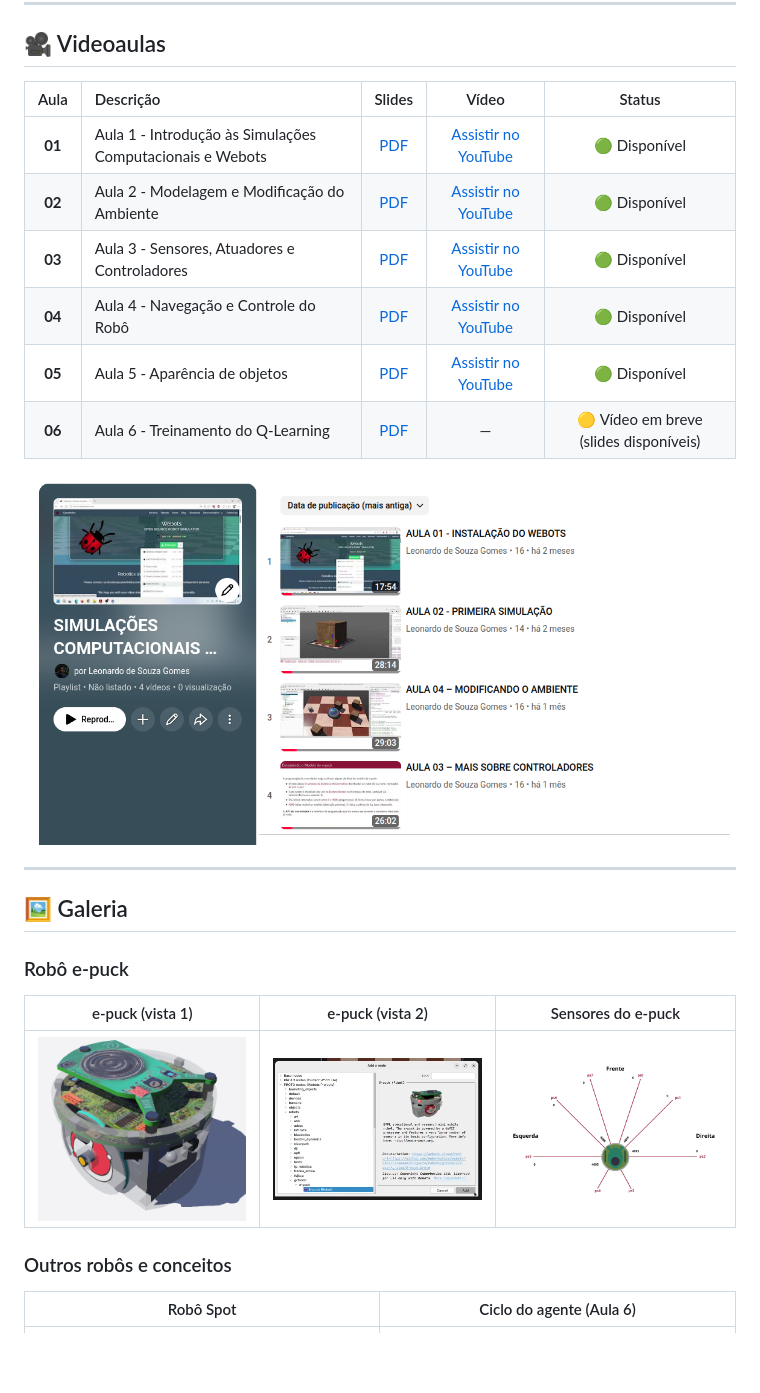
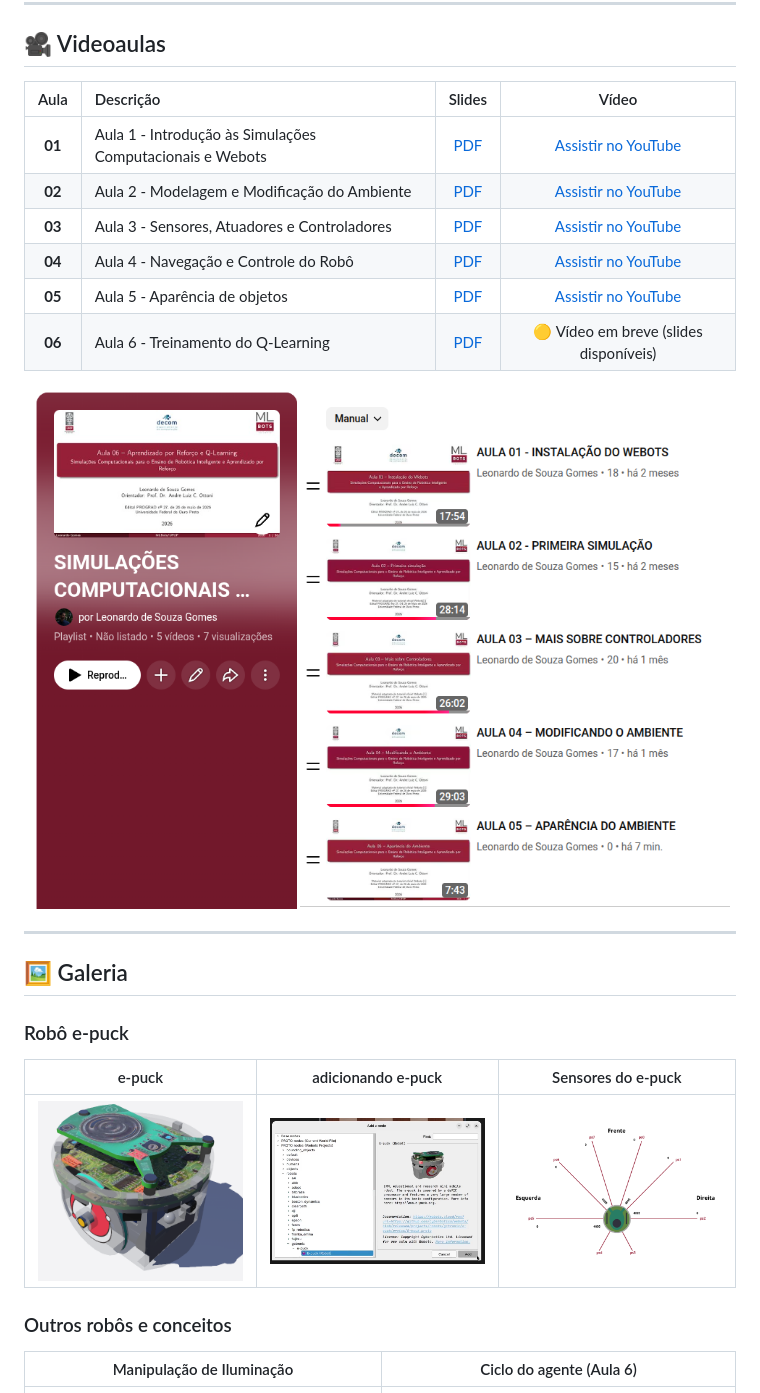
Before and after one commit to Leonardo2716ba/Pro-Ativa, a Markdown page: README.md, the part around the change. GitHub-like rendering; pictures changed too: Imagens/screen_playlist_yt.png; blank space fills up the shorter version.

Commit message:
Link do video da Aula 5 adicionada do MD e atualização da foto da playlist

```diff
--- a/README.md
+++ b/README.md
@@ -29,14 +29,14 @@ Este material foi desenvolvido como parte das atividades de ensino e pesquisa em
 
 ## 🎥 Videoaulas
 
-| Aula | Descrição | Slides | Vídeo | Status |
-| :---: | :--- | :---: | :---: | :---: |
-| **01** | Aula 1 - Introdução às Simulações Computacionais e Webots | [PDF](01_instalacao.pdf) | [Assistir no YouTube](https://youtu.be/7o1xTCDoiL4) | 🟢 Disponível |
-| **02** | Aula 2 - Modelagem e Modificação do Ambiente | [PDF](02_primeira_simulacao.pdf) | [Assistir no YouTube](https://youtu.be/VFdVK8f9Q0A) | 🟢 Disponível |
-| **03** | Aula 3 - Sensores, Atuadores e Controladores | [PDF](03_controladores.pdf) | [Assistir no YouTube](https://youtu.be/euTb9rZo8Ig) | 🟢 Disponível |
-| **04** | Aula 4 - Navegação e Controle do Robô | [PDF](04_ambiente.pdf) | [Assistir no YouTube](https://youtu.be/EQzjYMp2MEg) | 🟢 Disponível |
-| **05** | Aula 5 - Aparência de objetos | [PDF](05_aparencia.pdf) | [Assistir no YouTube](COLOQUE_O_LINK_AQUI) | 🟢 Disponível |
-| **06** | Aula 6 - Treinamento do Q-Learning | [PDF](06_QLearning.pdf) | — | 🟡 Vídeo em breve (slides disponíveis) |
+| Aula | Descrição | Slides | Vídeo |
+| :---: | :--- | :---: | :---: |
+| **01** | Aula 1 - Introdução às Simulações Computacionais e Webots | [PDF](01_instalacao.pdf) | [Assistir no YouTube](https://youtu.be/7o1xTCDoiL4)
+| **02** | Aula 2 - Modelagem e Modificação do Ambiente | [PDF](02_primeira_simulacao.pdf) | [Assistir no YouTube](https://youtu.be/VFdVK8f9Q0A)
+| **03** | Aula 3 - Sensores, Atuadores e Controladores | [PDF](03_controladores.pdf) | [Assistir no YouTube](https://youtu.be/euTb9rZo8Ig)
+| **04** | Aula 4 - Navegação e Controle do Robô | [PDF](04_ambiente.pdf) | [Assistir no YouTube](https://youtu.be/EQzjYMp2MEg)
+| **05** | Aula 5 - Aparência de objetos | [PDF](05_aparencia.pdf) | [Assistir no YouTube](https://youtu.be/kXElJ9QB3HI) |
+| **06** | Aula 6 - Treinamento do Q-Learning | [PDF](06_QLearning.pdf) | 🟡 Vídeo em breve (slides disponíveis) |
 
 <p align="center">
   <img src="Imagens/screen_playlist_yt.png" alt="Playlist das videoaulas no YouTube" width="700">
@@ -48,13 +48,13 @@ Este material foi desenvolvido como parte das atividades de ensino e pesquisa em
 
 ### Robô e-puck
 
-| e-puck (vista 1) | e-puck (vista 2) | Sensores do e-puck |
+| e-puck | adicionando e-puck | Sensores do e-puck |
 | :---: | :---: | :---: |
 | <img src="Imagens/epuck_0.png" alt="e-puck" width="250"> | <img src="Imagens/epuck_1.png" alt="e-puck" width="250"> | <img src="Imagens/epuck_sensores.png" alt="Sensores do e-puck" width="250"> |
 
 ### Outros robôs e conceitos
 
-| Robô Spot | Ciclo do agente (Aula 6) |
+| Manipulação de Iluminação | Ciclo do agente (Aula 6) |
 | :---: | :---: |
 | <img src="Imagens/spot_5.png" alt="Robô Spot na Aula 5" width="350"> | <img src="Imagens/ciclo_agente_aula_6.png" alt="Ciclo do agente em Aprendizado por Reforço" width="350"> |
 
```
